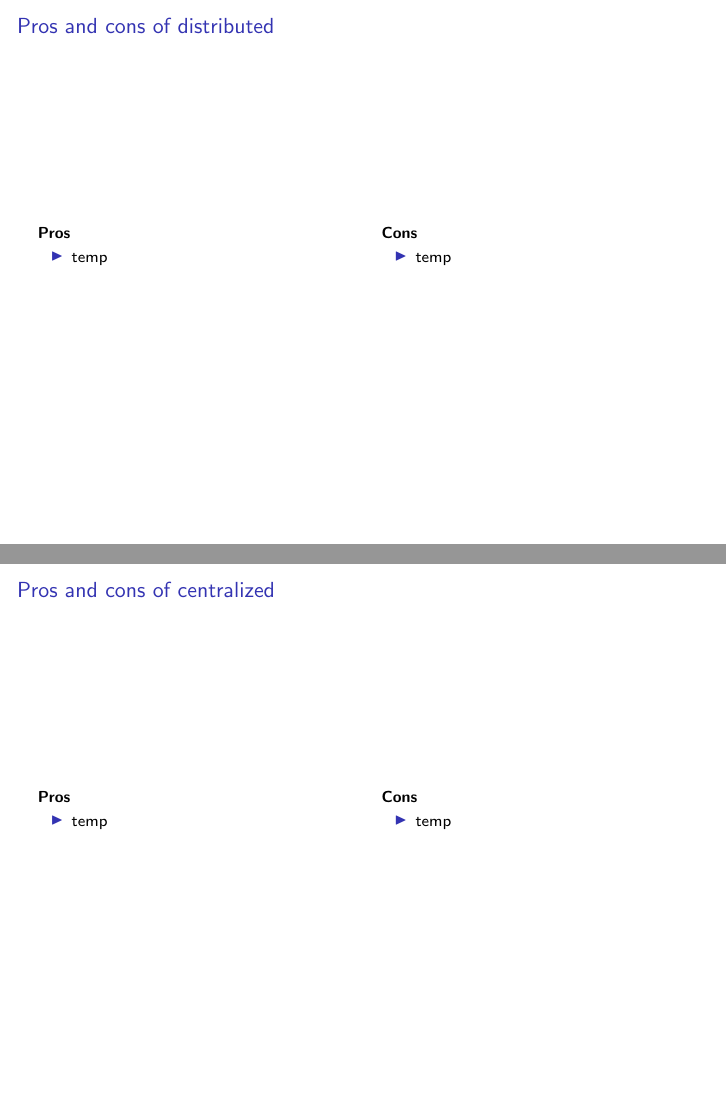
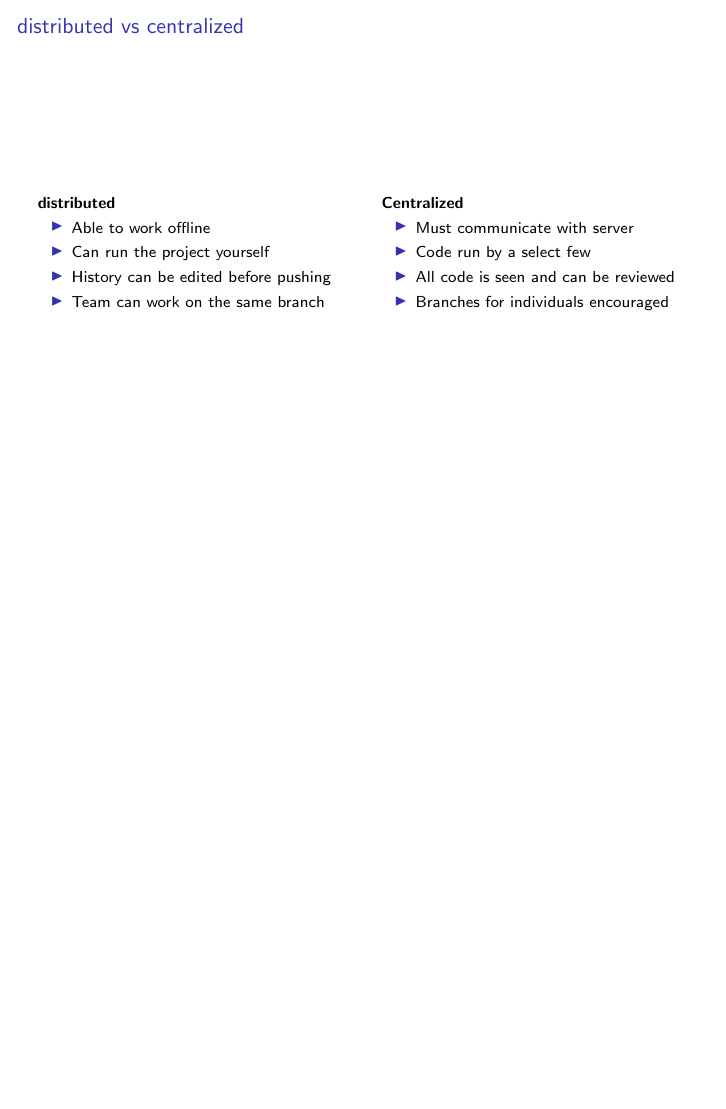
Before and after one commit to moore3071/version-control-presentation, LaTeX slides (presentation.tex): pages 10 and 11 of 12 before the commit and page 10 of 11 after it, the two joined at a grey line, the shorter picture padded with empty space. Compiled offline with pdfLaTeX.

Commit message:
Added comparison of CVCS and DVCS

```diff
--- a/presentation.tex
+++ b/presentation.tex
@@ -69,36 +69,24 @@
 \end{frame}
 
 \begin{frame}
-	\frametitle{Pros and cons of distributed}
+	\frametitle{distributed vs centralized}
 	\begin{columns}[T]
 		\begin{column}{0.5\textwidth}
-			\textbf{Pros}
+			\textbf{distributed}
 			\begin{itemize}
-				\item temp
+				\item Able to work offline
+				\item Can run the project yourself
+				\item History can be edited before pushing
+				\item Team can work on the same branch
 			\end{itemize}
 		\end{column}
 		\begin{column}{0.5\textwidth}
-			\textbf{Cons}
+			\textbf{Centralized}
 			\begin{itemize}
-				\item temp
-			\end{itemize}
-		\end{column}
-	\end{columns}
-\end{frame}
-
-\begin{frame}
-	\frametitle{Pros and cons of centralized}
-	\begin{columns}[T]
-		\begin{column}{0.5\textwidth}
-			\textbf{Pros}
-			\begin{itemize}
-				\item temp
-			\end{itemize}
-		\end{column}
-		\begin{column}{0.5\textwidth}
-			\textbf{Cons}
-			\begin{itemize}
-				\item temp
+				\item Must communicate with server
+				\item Code run by a select few
+				\item All code is seen and can be reviewed
+				\item Branches for individuals encouraged
 			\end{itemize}
 		\end{column}
 	\end{columns}
```
Lines whose indentation alone changed are shown as unchanged.
